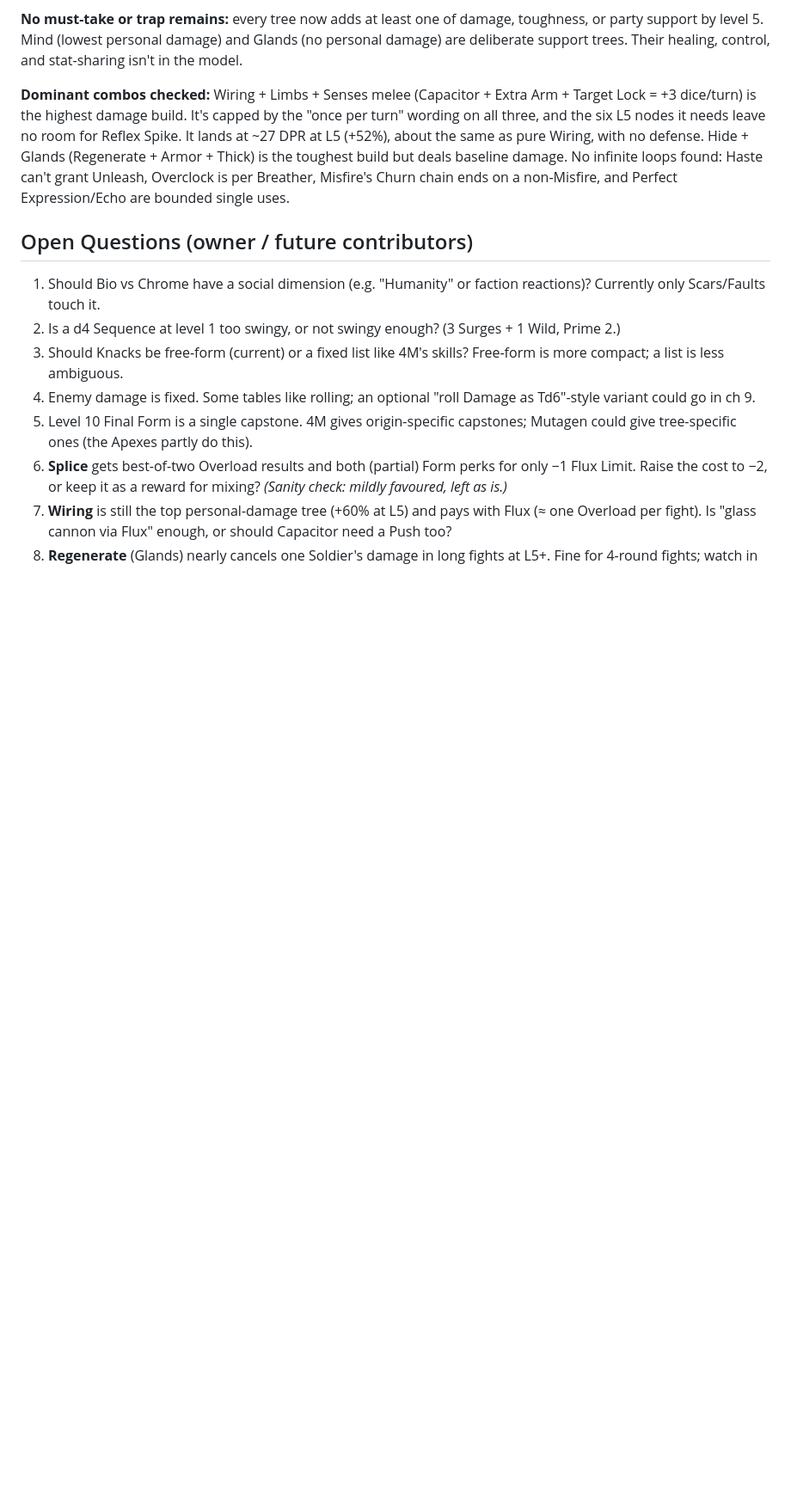
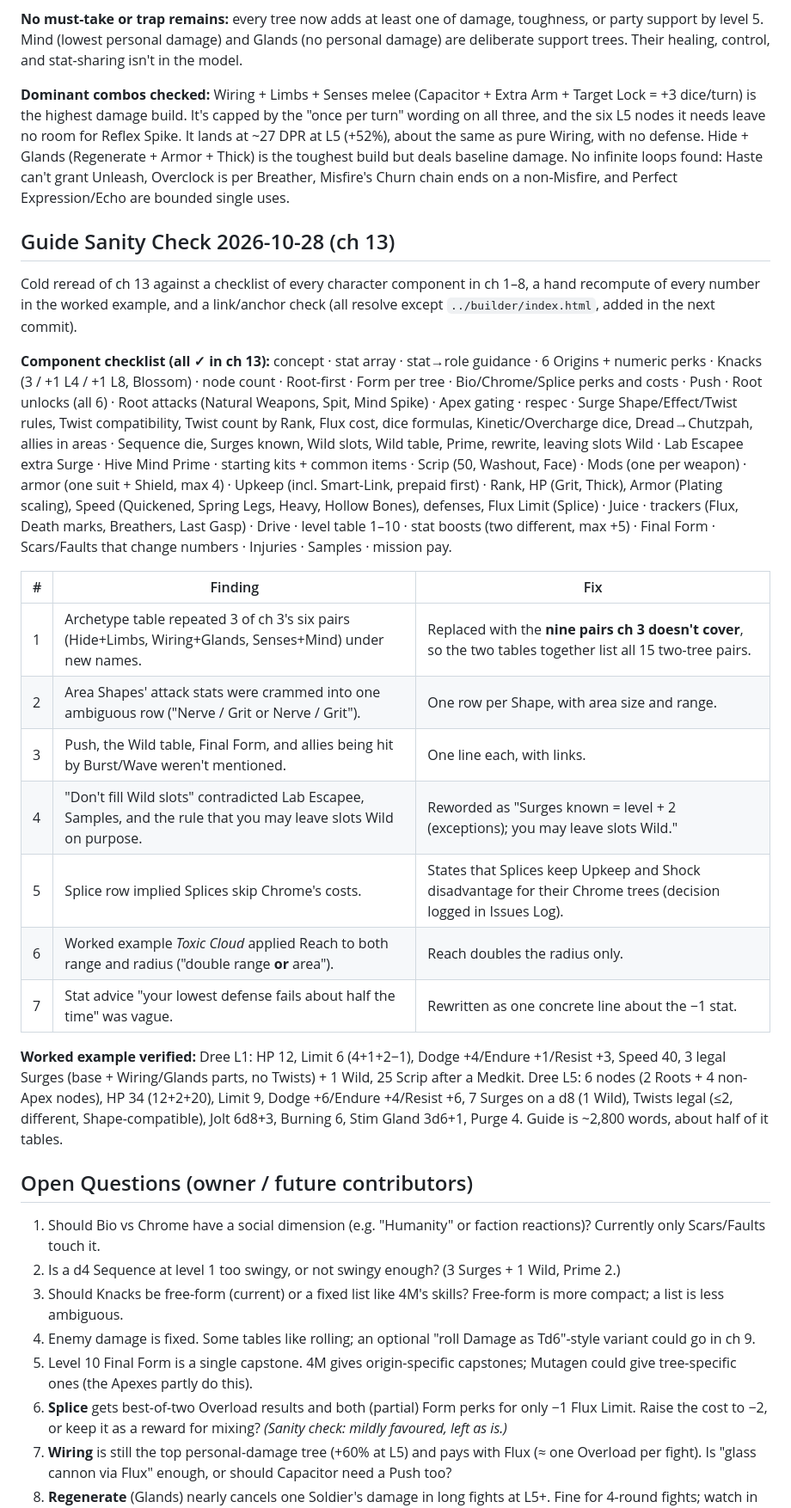
Before and after one commit to xenodorian/BeelzRPG, a Markdown page: Current_Work.md, the part around one of its changes. Shown at 86% size. Rendered like a GitHub page; blank space fills up the shorter version.

Commit message:
Sanity-check ch 13 guide: archetypes cover the 9 remaining tree pairs, clearer Surge table, add Push/Wild/Final Form notes, fix Reach in example; log checklist in Current_Work

```diff
--- a/Current_Work.md
+++ b/Current_Work.md
@@ -264,6 +264,23 @@ The core loop (d20 + Stat + Rank, player-facing defense, T/Role/Trait threats) w
 
 **Dominant combos checked:** Wiring + Limbs + Senses melee (Capacitor + Extra Arm + Target Lock = +3 dice/turn) is the highest damage build. It's capped by the "once per turn" wording on all three, and the six L5 nodes it needs leave no room for Reflex Spike. It lands at ~27 DPR at L5 (+52%), about the same as pure Wiring, with no defense. Hide + Glands (Regenerate + Armor + Thick) is the toughest build but deals baseline damage. No infinite loops found: Haste can't grant Unleash, Overclock is per Breather, Misfire's Churn chain ends on a non-Misfire, and Perfect Expression/Echo are bounded single uses.
 
+## Guide Sanity Check 2026-10-28 (ch 13)
+Cold reread of ch 13 against a checklist of every character component in ch 1–8, a hand recompute of every number in the worked example, and a link/anchor check (all resolve except `../builder/index.html`, added in the next commit).
+
+**Component checklist (all ✓ in ch 13):** concept · stat array · stat→role guidance · 6 Origins + numeric perks · Knacks (3 / +1 L4 / +1 L8, Blossom) · node count · Root-first · Form per tree · Bio/Chrome/Splice perks and costs · Push · Root unlocks (all 6) · Root attacks (Natural Weapons, Spit, Mind Spike) · Apex gating · respec · Surge Shape/Effect/Twist rules, Twist compatibility, Twist count by Rank, Flux cost, dice formulas, Kinetic/Overcharge dice, Dread→Chutzpah, allies in areas · Sequence die, Surges known, Wild slots, Wild table, Prime, rewrite, leaving slots Wild · Lab Escapee extra Surge · Hive Mind Prime · starting kits + common items · Scrip (50, Washout, Face) · Mods (one per weapon) · armor (one suit + Shield, max 4) · Upkeep (incl. Smart-Link, prepaid first) · Rank, HP (Grit, Thick), Armor (Plating scaling), Speed (Quickened, Spring Legs, Heavy, Hollow Bones), defenses, Flux Limit (Splice) · Juice · trackers (Flux, Death marks, Breathers, Last Gasp) · Drive · level table 1–10 · stat boosts (two different, max +5) · Final Form · Scars/Faults that change numbers · Injuries · Samples · mission pay.
+
+| # | Finding | Fix |
+|---|---|---|
+| 1 | Archetype table repeated 3 of ch 3's six pairs (Hide+Limbs, Wiring+Glands, Senses+Mind) under new names. | Replaced with the **nine pairs ch 3 doesn't cover**, so the two tables together list all 15 two-tree pairs. |
+| 2 | Area Shapes' attack stats were crammed into one ambiguous row ("Nerve / Grit or Nerve / Grit"). | One row per Shape, with area size and range. |
+| 3 | Push, the Wild table, Final Form, and allies being hit by Burst/Wave weren't mentioned. | One line each, with links. |
+| 4 | "Don't fill Wild slots" contradicted Lab Escapee, Samples, and the rule that you may leave slots Wild on purpose. | Reworded as "Surges known = level + 2 (exceptions); you may leave slots Wild." |
+| 5 | Splice row implied Splices skip Chrome's costs. | States that Splices keep Upkeep and Shock disadvantage for their Chrome trees (decision logged in Issues Log). |
+| 6 | Worked example *Toxic Cloud* applied Reach to both range and radius ("double range **or** area"). | Reach doubles the radius only. |
+| 7 | Stat advice "your lowest defense fails about half the time" was vague. | Rewritten as one concrete line about the −1 stat. |
+
+**Worked example verified:** Dree L1: HP 12, Limit 6 (4+1+2−1), Dodge +4/Endure +1/Resist +3, Speed 40, 3 legal Surges (base + Wiring/Glands parts, no Twists) + 1 Wild, 25 Scrip after a Medkit. Dree L5: 6 nodes (2 Roots + 4 non-Apex nodes), HP 34 (12+2+20), Limit 9, Dodge +6/Endure +4/Resist +6, 7 Surges on a d8 (1 Wild), Twists legal (≤2, different, Shape-compatible), Jolt 6d8+3, Burning 6, Stim Gland 3d6+1, Purge 4. Guide is ~2,800 words, about half of it tables.
+
 ## Open Questions (owner / future contributors)
 1. Should Bio vs Chrome have a social dimension (e.g. "Humanity" or faction reactions)? Currently only Scars/Faults touch it.
 2. Is a d4 Sequence at level 1 too swingy, or not swingy enough? (3 Surges + 1 Wild, Prime 2.)
```
Also changed, not shown: other parts of Current_Work.md (+1 -1 lines), chapters/13_Character_Building_Guide.md (+25 -21 lines).
